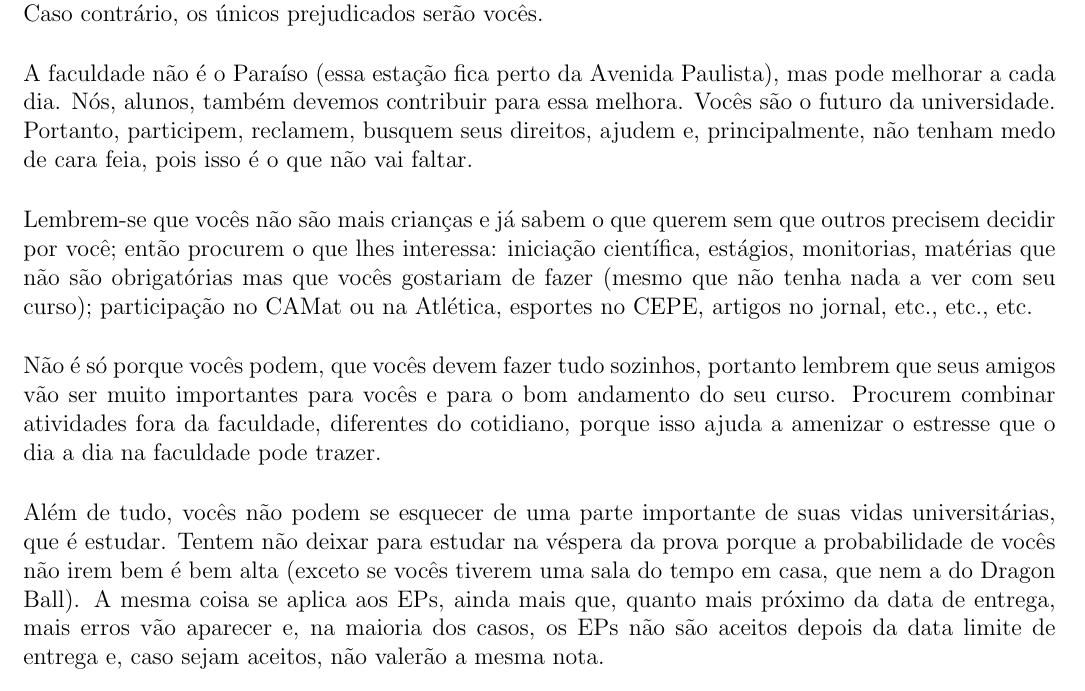
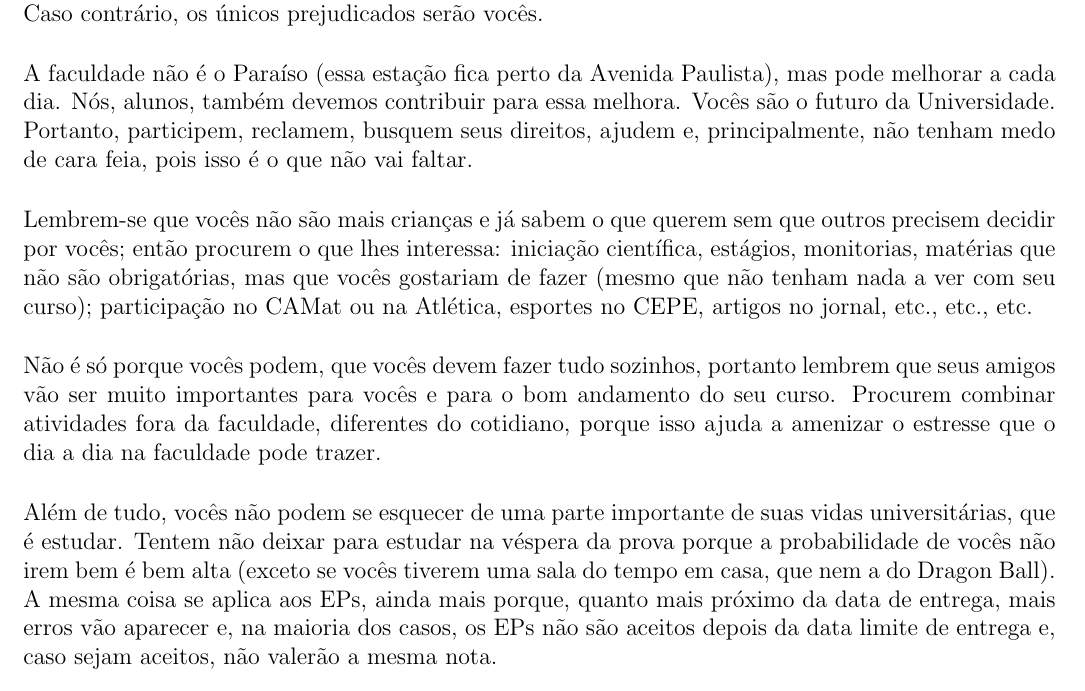
Before and after one commit to Kazuo256/guiadobixo, a LaTeX document (src/GuiaDoBixo.tex, which reads src/carta_aos_ingressantes.tex): part of page 3 of 100, cut so that both start at the same text. Compiled offline with pdfLaTeX.

Commit message:
gramática

```diff
--- a/src/carta_aos_ingressantes.tex
+++ b/src/carta_aos_ingressantes.tex
@@ -9,14 +9,14 @@ forem procurá-las. Caso contrário, os únicos prejudicados serão vocês.
 
 A faculdade não é o Paraíso (essa estação fica perto da Avenida Paulista), mas pode
 melhorar a cada dia. Nós, alunos, também devemos contribuir para essa melhora.
-Vocês são o futuro da universidade. Portanto, participem, reclamem, busquem seus
+Vocês são o futuro da Universidade. Portanto, participem, reclamem, busquem seus
 direitos, ajudem e, principalmente, não tenham medo de cara feia, pois isso é o
 que não vai faltar.
 
 Lembrem-se que vocês não são mais crianças e já sabem o que querem sem que
-outros precisem decidir por você; então procurem o que lhes interessa: iniciação
-científica, estágios, monitorias, matérias que não são obrigatórias mas que
-vocês gostariam de fazer (mesmo que não tenha nada a ver com seu curso);
+outros precisem decidir por vocês; então procurem o que lhes interessa: iniciação
+científica, estágios, monitorias, matérias que não são obrigatórias, mas que
+vocês gostariam de fazer (mesmo que não tenham nada a ver com seu curso);
 participação no CAMat ou na Atlética, esportes no CEPE, artigos no jornal, etc.,
 etc., etc.
 
@@ -30,7 +30,7 @@ Além de tudo, vocês não podem se esquecer de uma parte importante de suas vid
 universitárias, que é estudar. Tentem não deixar para estudar na véspera da
 prova porque a probabilidade de vocês não irem bem é bem alta (exceto se vocês
 tiverem uma sala do tempo em casa, que nem a do Dragon Ball). A mesma coisa se
-aplica aos EPs, ainda mais que, quanto mais próximo da data de entrega, mais
+aplica aos EPs, ainda mais porque, quanto mais próximo da data de entrega, mais
 erros vão aparecer e, na maioria dos casos, os EPs não são aceitos depois da
 data limite de entrega e, caso sejam aceitos, não valerão a mesma nota.
 
```
